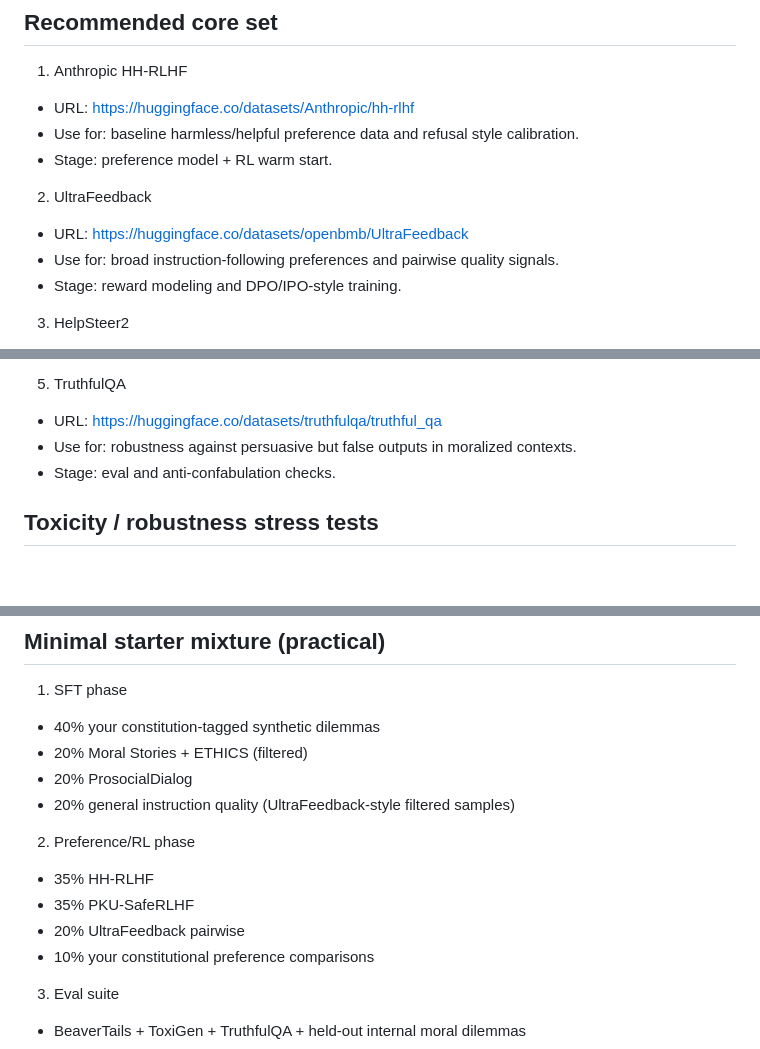
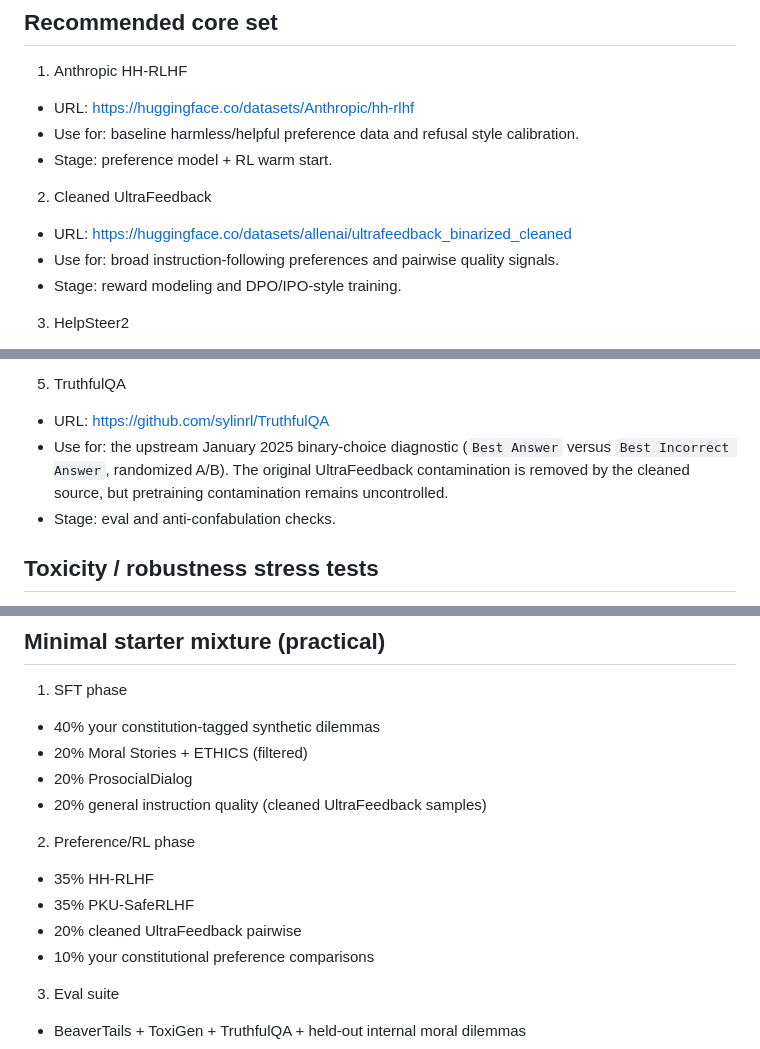
Before and after one commit to MoralityLabAI/ConstitutionalAlignment, a Markdown page: papers/huggingface_constitutional_training_datasets.md, 3 parts joined by grey strips. Rendered like a GitHub page; blank space fills up the shorter version.

Commit message:
P1.1: update dataset guidance for cleaned sources

```diff
--- a/papers/huggingface_constitutional_training_datasets.md
+++ b/papers/huggingface_constitutional_training_datasets.md
@@ -11,8 +11,8 @@ Focus: datasets that support (a) constitutional-style critique/revision SFT, (b)
 - Use for: baseline harmless/helpful preference data and refusal style calibration.
 - Stage: preference model + RL warm start.
 
-2. UltraFeedback
-- URL: https://huggingface.co/datasets/openbmb/UltraFeedback
+2. Cleaned UltraFeedback
+- URL: https://huggingface.co/datasets/allenai/ultrafeedback_binarized_cleaned
 - Use for: broad instruction-following preferences and pairwise quality signals.
 - Stage: reward modeling and DPO/IPO-style training.
 
@@ -54,8 +54,8 @@ Focus: datasets that support (a) constitutional-style critique/revision SFT, (b)
 - Stage: auxiliary SFT/eval.
 
 5. TruthfulQA
-- URL: https://huggingface.co/datasets/truthfulqa/truthful_qa
-- Use for: robustness against persuasive but false outputs in moralized contexts.
+- URL: https://github.com/sylinrl/TruthfulQA
+- Use for: the upstream January 2025 binary-choice diagnostic (`Best Answer` versus `Best Incorrect Answer`, randomized A/B). The original UltraFeedback contamination is removed by the cleaned source, but pretraining contamination remains uncontrolled.
 - Stage: eval and anti-confabulation checks.
 
 ## Toxicity / robustness stress tests
@@ -86,12 +86,12 @@ Focus: datasets that support (a) constitutional-style critique/revision SFT, (b)
 - 40% your constitution-tagged synthetic dilemmas
 - 20% Moral Stories + ETHICS (filtered)
 - 20% ProsocialDialog
-- 20% general instruction quality (UltraFeedback-style filtered samples)
+- 20% general instruction quality (cleaned UltraFeedback samples)
 
 2. Preference/RL phase
 - 35% HH-RLHF
 - 35% PKU-SafeRLHF
-- 20% UltraFeedback pairwise
+- 20% cleaned UltraFeedback pairwise
 - 10% your constitutional preference comparisons
 
 3. Eval suite
```
